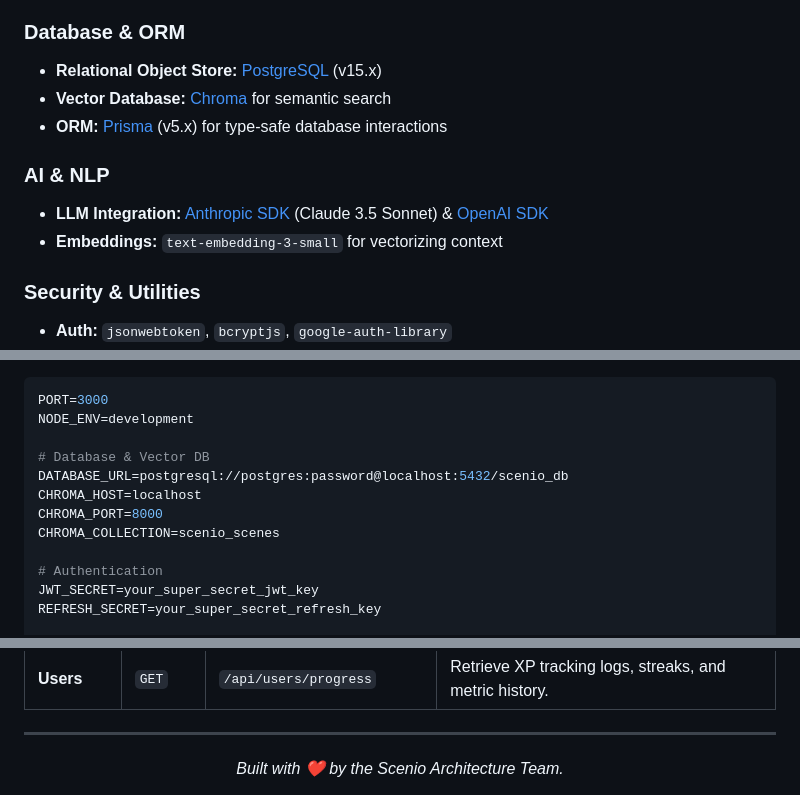
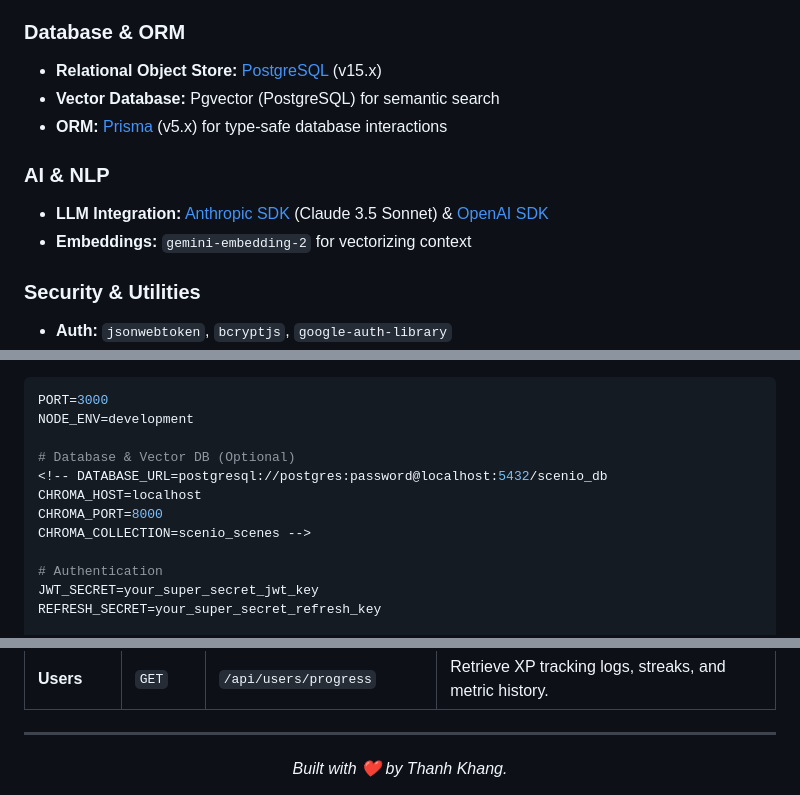
Before and after one commit to tkhan2004/scenio_be, a Markdown page: README.md, 3 parts joined by grey strips. Rendered like a GitHub page.

Commit message:
update: readme

```diff
--- a/README.md
+++ b/README.md
@@ -45,12 +45,12 @@ This repository contains the **Express.js Backend** for Scenio. It serves as the
 
 ### Database & ORM
 - **Relational Object Store:** [PostgreSQL](https://www.postgresql.org/) (v15.x)
-- **Vector Database:** [Chroma](https://www.trychroma.com/) for semantic search
+- **Vector Database:** Pgvector (PostgreSQL) for semantic search
 - **ORM:** [Prisma](https://www.prisma.io/) (v5.x) for type-safe database interactions
 
 ### AI & NLP
 - **LLM Integration:** [Anthropic SDK](https://github.com/anthropics/anthropic-sdk-typescript) (Claude 3.5 Sonnet) & [OpenAI SDK](https://platform.openai.com/docs/libraries)
-- **Embeddings:** `text-embedding-3-small` for vectorizing context
+- **Embeddings:** `gemini-embedding-2` for vectorizing context
 
 ### Security & Utilities
 - **Auth:** `jsonwebtoken`, `bcryptjs`, `google-auth-library`
@@ -164,11 +164,11 @@ Populate the `.env` file with your specific credentials:
 PORT=3000
 NODE_ENV=development
 
-# Database & Vector DB
-DATABASE_URL=postgresql://postgres:password@localhost:5432/scenio_db
+# Database & Vector DB (Optional)
+<!-- DATABASE_URL=postgresql://postgres:password@localhost:5432/scenio_db
 CHROMA_HOST=localhost
 CHROMA_PORT=8000
-CHROMA_COLLECTION=scenio_scenes
+CHROMA_COLLECTION=scenio_scenes -->
 
 # Authentication
 JWT_SECRET=your_super_secret_jwt_key
@@ -240,5 +240,5 @@ The standard REST API will be available at `http://localhost:3000/api`.
 ---
 
 <div align="center">
-  <i>Built with ❤️ by the Scenio Architecture Team.</i>
+  <i>Built with ❤️ by Thanh Khang.</i>
 </div>
```
